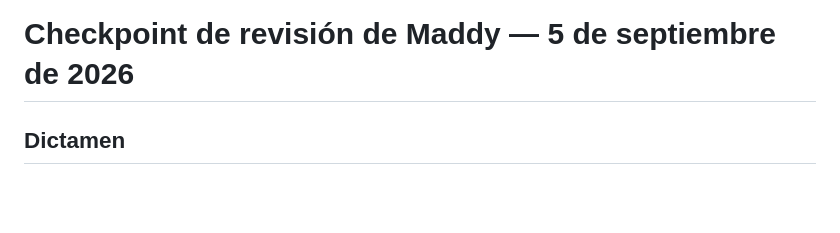
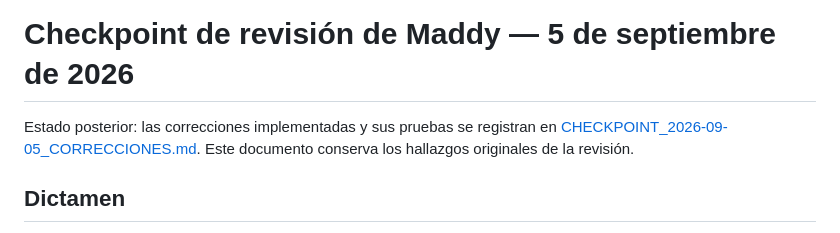
Before and after one commit to alejoherrera05-del/Maderarte-App, a Markdown page: docs/CHECKPOINT_2026-09-05_REVISION.md, the part around the change. GitHub-like rendering; blank space fills up the shorter version.

```diff
--- a/docs/CHECKPOINT_2026-09-05_REVISION.md
+++ b/docs/CHECKPOINT_2026-09-05_REVISION.md
@@ -1,4 +1,6 @@
 # Checkpoint de revisión de Maddy — 5 de septiembre de 2026
+
+Estado posterior: las correcciones implementadas y sus pruebas se registran en [CHECKPOINT_2026-09-05_CORRECCIONES.md](CHECKPOINT_2026-09-05_CORRECCIONES.md). Este documento conserva los hallazgos originales de la revisión.
 
 ## Dictamen
 
```
Also changed, not shown: docs/CHECKPOINT_2026-09-05_CORRECCIONES.md (added, +96 -0 lines).
